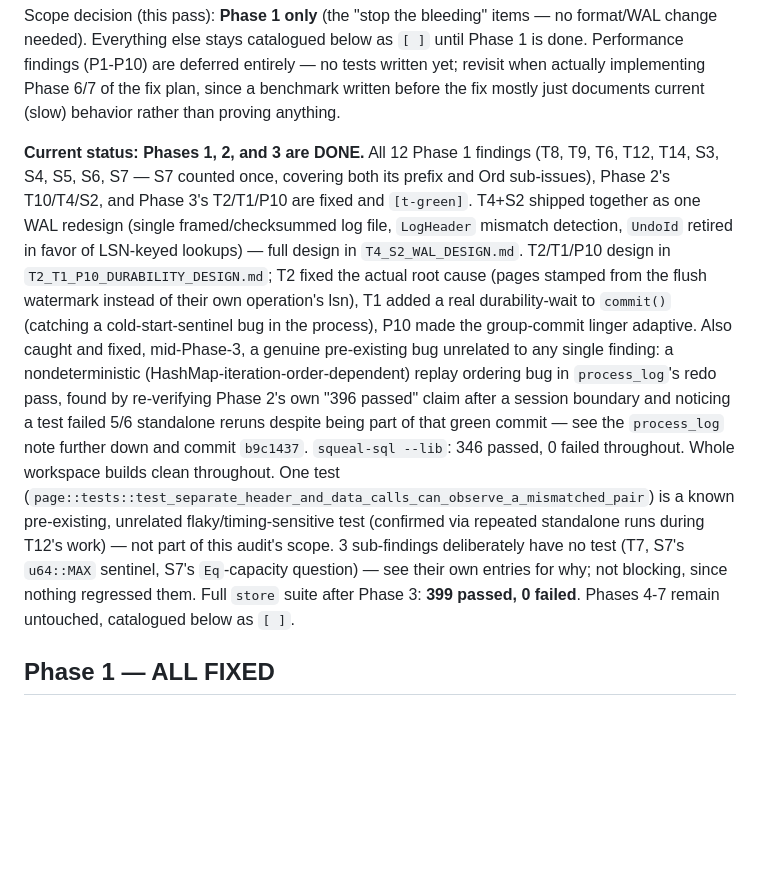
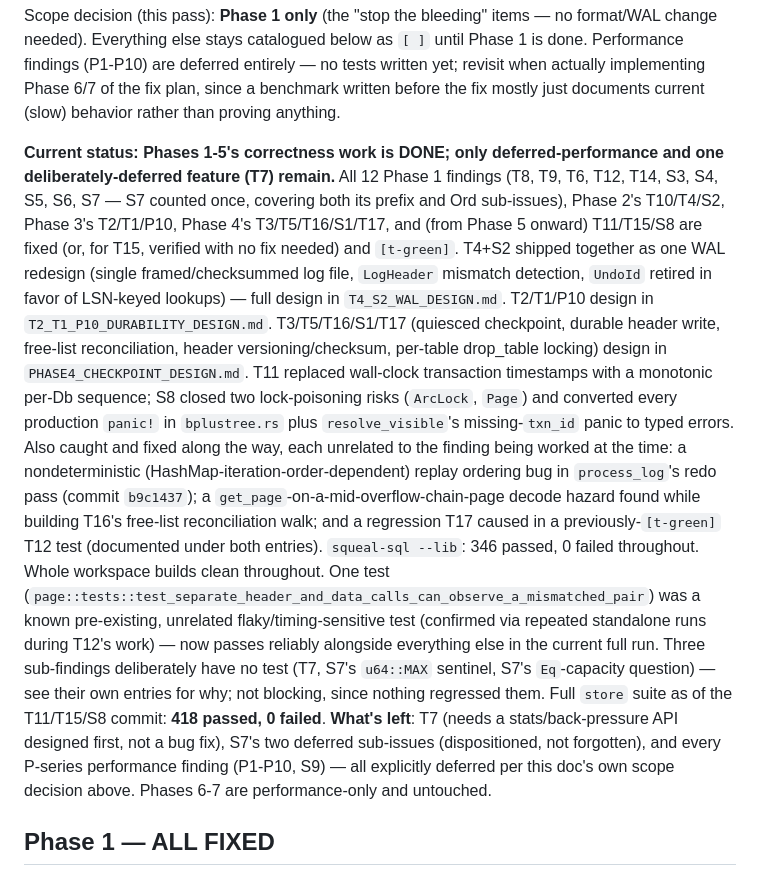
Before and after one commit to rrajivram/squeal-db, a Markdown page: audit-progress.md, the part around the change. GitHub-like rendering; blank space fills up the shorter version.

Commit message:
Update audit-progress.md's summary: correctness pass is done
The top-of-file status summary still said "Phases 4-7 remain
untouched" after Phase 4 and part of Phase 5 had already landed.
Brings it in line with the per-finding entries below it.

Co-Authored-By: Claude Sonnet 5 <noreply@anthropic.com>

```diff
--- a/audit-progress.md
+++ b/audit-progress.md
@@ -14,26 +14,35 @@ Performance findings (P1-P10) are deferred entirely — no tests written yet; re
 actually implementing Phase 6/7 of the fix plan, since a benchmark written before the fix mostly
 just documents current (slow) behavior rather than proving anything.
 
-**Current status: Phases 1, 2, and 3 are DONE.** All 12 Phase 1 findings (T8, T9, T6, T12, T14,
-S3, S4, S5, S6, S7 — S7 counted once, covering both its prefix and Ord sub-issues), Phase 2's
-T10/T4/S2, and Phase 3's T2/T1/P10 are fixed and `[t-green]`. T4+S2 shipped together as one WAL
-redesign (single framed/checksummed log file, `LogHeader` mismatch detection, `UndoId` retired in
-favor of LSN-keyed lookups) — full design in `T4_S2_WAL_DESIGN.md`. T2/T1/P10 design in
-`T2_T1_P10_DURABILITY_DESIGN.md`; T2 fixed the actual root cause (pages stamped from the flush
-watermark instead of their own operation's lsn), T1 added a real durability-wait to `commit()`
-(catching a cold-start-sentinel bug in the process), P10 made the group-commit linger adaptive.
-Also caught and fixed, mid-Phase-3, a genuine pre-existing bug unrelated to any single finding: a
+**Current status: Phases 1-5's correctness work is DONE; only deferred-performance and one
+deliberately-deferred feature (T7) remain.** All 12 Phase 1 findings (T8, T9, T6, T12, T14, S3,
+S4, S5, S6, S7 — S7 counted once, covering both its prefix and Ord sub-issues), Phase 2's
+T10/T4/S2, Phase 3's T2/T1/P10, Phase 4's T3/T5/T16/S1/T17, and (from Phase 5 onward) T11/T15/S8
+are fixed (or, for T15, verified with no fix needed) and `[t-green]`. T4+S2 shipped together as
+one WAL redesign (single framed/checksummed log file, `LogHeader` mismatch detection, `UndoId`
+retired in favor of LSN-keyed lookups) — full design in `T4_S2_WAL_DESIGN.md`. T2/T1/P10 design
+in `T2_T1_P10_DURABILITY_DESIGN.md`. T3/T5/T16/S1/T17 (quiesced checkpoint, durable header write,
+free-list reconciliation, header versioning/checksum, per-table drop_table locking) design in
+`PHASE4_CHECKPOINT_DESIGN.md`. T11 replaced wall-clock transaction timestamps with a monotonic
+per-Db sequence; S8 closed two lock-poisoning risks (`ArcLock`, `Page`) and converted every
+production `panic!` in `bplustree.rs` plus `resolve_visible`'s missing-`txn_id` panic to typed
+errors.
+Also caught and fixed along the way, each unrelated to the finding being worked at the time: a
 nondeterministic (HashMap-iteration-order-dependent) replay ordering bug in `process_log`'s redo
-pass, found by re-verifying Phase 2's own "396 passed" claim after a session boundary and
-noticing a test failed 5/6 standalone reruns despite being part of that green commit — see the
-`process_log` note further down and commit `b9c1437`.
+pass (commit `b9c1437`); a `get_page`-on-a-mid-overflow-chain-page decode hazard found while
+building T16's free-list reconciliation walk; and a regression T17 caused in a previously-`[t-green]`
+T12 test (documented under both entries).
 `squeal-sql --lib`: 346 passed, 0 failed throughout. Whole workspace builds clean throughout. One
-test (`page::tests::test_separate_header_and_data_calls_can_observe_a_mismatched_pair`) is a
+test (`page::tests::test_separate_header_and_data_calls_can_observe_a_mismatched_pair`) was a
 known pre-existing, unrelated flaky/timing-sensitive test (confirmed via repeated standalone runs
-during T12's work) — not part of this audit's scope. 3 sub-findings deliberately have no test
-(T7, S7's `u64::MAX` sentinel, S7's `Eq`-capacity question) — see their own entries for why; not
-blocking, since nothing regressed them. Full `store` suite after Phase 3: **399 passed, 0
-failed**. Phases 4-7 remain untouched, catalogued below as `[ ]`.
+during T12's work) — now passes reliably alongside everything else in the current full run.
+Three sub-findings deliberately have no test (T7, S7's `u64::MAX` sentinel, S7's `Eq`-capacity
+question) — see their own entries for why; not blocking, since nothing regressed them. Full
+`store` suite as of the T11/T15/S8 commit: **418 passed, 0 failed**.
+**What's left**: T7 (needs a stats/back-pressure API designed first, not a bug fix), S7's two
+deferred sub-issues (dispositioned, not forgotten), and every P-series performance finding
+(P1-P10, S9) — all explicitly deferred per this doc's own scope decision above. Phases 6-7 are
+performance-only and untouched.
 
 ## Phase 1 — ALL FIXED
 
```
